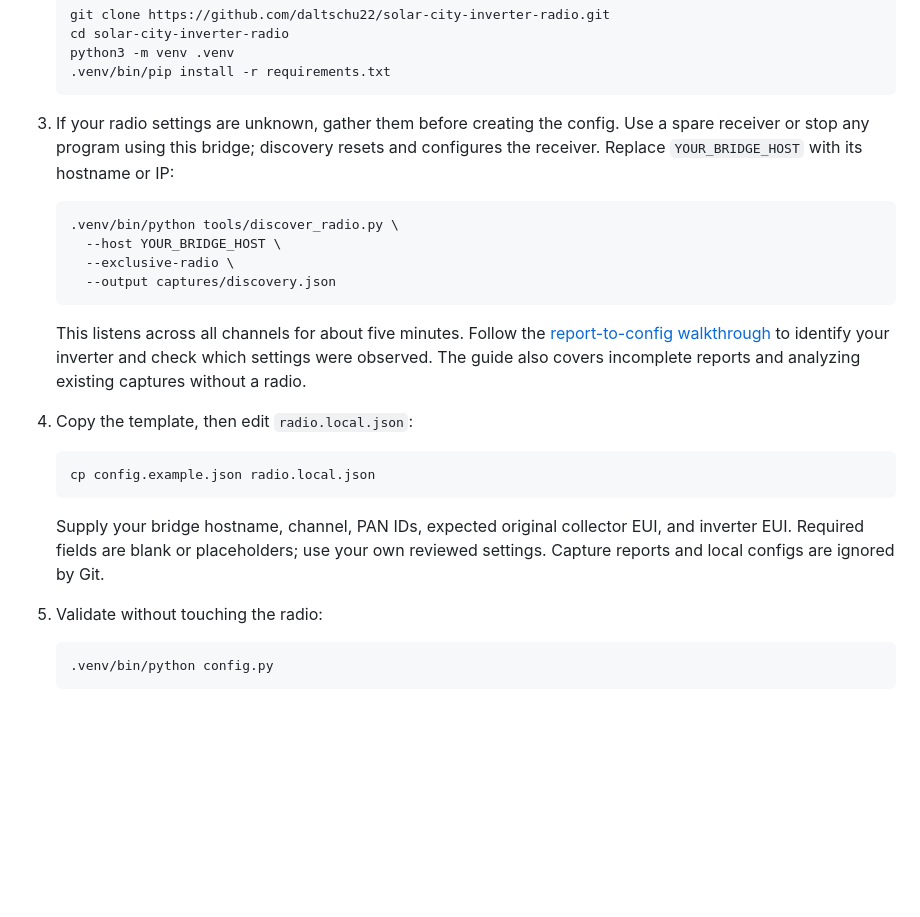
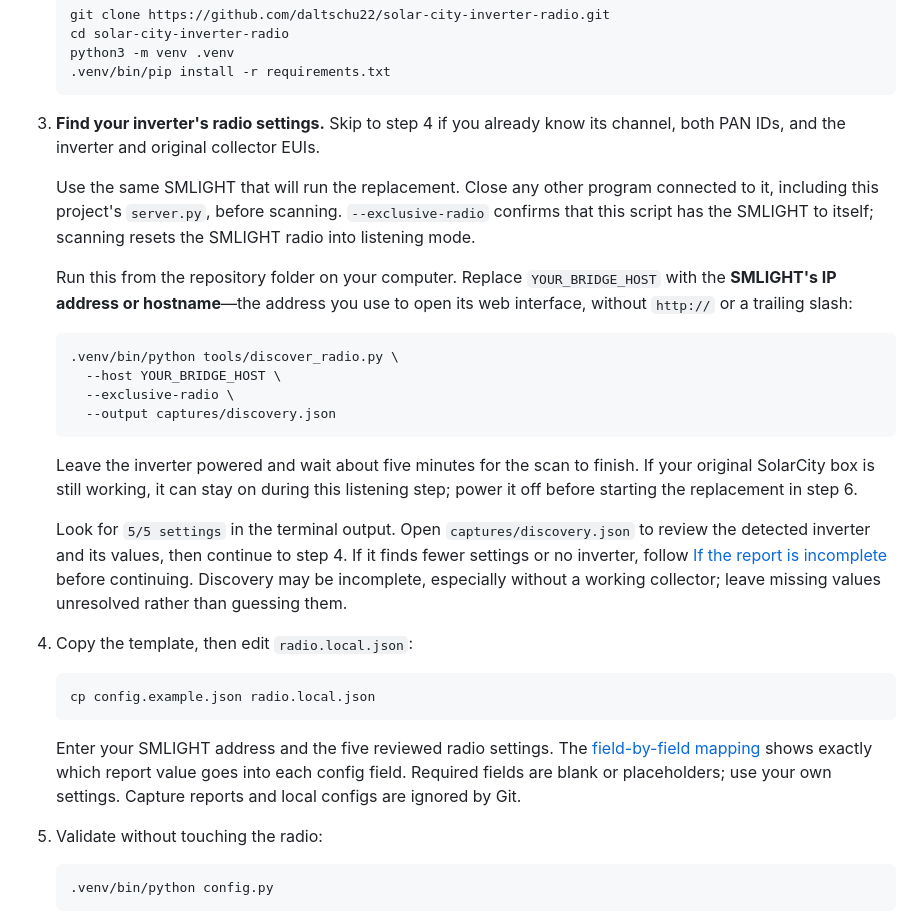
Before and after one commit to daltschu22/solar-city-inverter-radio, a Markdown page: README.md, the part around the change. Rendered like a GitHub page; blank space fills up the shorter version.

Commit message:
Clarify discovery prerequisites and results in quick start

````diff
--- a/README.md
+++ b/README.md
@@ -73,9 +73,17 @@ its radio identity.
    .venv/bin/pip install -r requirements.txt
    ```
 
-3. If your radio settings are unknown, gather them before creating the config.
-   Use a spare receiver or stop any program using this bridge; discovery resets
-   and configures the receiver. Replace `YOUR_BRIDGE_HOST` with its hostname or IP:
+3. **Find your inverter's radio settings.** Skip to step 4 if you already know
+   its channel, both PAN IDs, and the inverter and original collector EUIs.
+
+   Use the same SMLIGHT that will run the replacement. Close any other program
+   connected to it, including this project's `server.py`, before scanning.
+   `--exclusive-radio` confirms that this script has the SMLIGHT to itself;
+   scanning resets the SMLIGHT radio into listening mode.
+
+   Run this from the repository folder on your computer. Replace
+   `YOUR_BRIDGE_HOST` with the **SMLIGHT's IP address or hostname**—the address
+   you use to open its web interface, without `http://` or a trailing slash:
 
    ```sh
    .venv/bin/python tools/discover_radio.py \
@@ -84,19 +92,27 @@ its radio identity.
      --output captures/discovery.json
    ```
 
-   This listens across all channels for about five minutes. Follow the
-   [report-to-config walkthrough](docs/discovery.md#apply-reviewed-values) to
-   identify your inverter and check which settings were observed. The guide also
-   covers incomplete reports and analyzing existing captures without a radio.
+   Leave the inverter powered and wait about five minutes for the scan to finish.
+   If your original SolarCity box is still working, it can stay on during this
+   listening step; power it off before starting the replacement in step 6.
+
+   Look for `5/5 settings` in the terminal output. Open `captures/discovery.json`
+   to review the detected inverter and its values, then continue to step 4.
+   If it finds fewer settings or no inverter, follow
+   [If the report is incomplete](docs/discovery.md#if-the-report-is-incomplete)
+   before continuing. Discovery may be incomplete, especially without a working
+   collector; leave missing values unresolved rather than guessing them.
 4. Copy the template, then edit `radio.local.json`:
 
    ```sh
    cp config.example.json radio.local.json
    ```
 
-   Supply your bridge hostname, channel, PAN IDs, expected original collector
-   EUI, and inverter EUI. Required fields are blank or placeholders; use your own
-   reviewed settings. Capture reports and local configs are ignored by Git.
+   Enter your SMLIGHT address and the five reviewed radio settings. The
+   [field-by-field mapping](docs/discovery.md#apply-reviewed-values) shows exactly
+   which report value goes into each config field. Required fields are blank or
+   placeholders; use your own settings. Capture reports and local configs are
+   ignored by Git.
 5. Validate without touching the radio:
 
    ```sh
````
Also changed, not shown: docs/discovery.md (+12 -3 lines).
